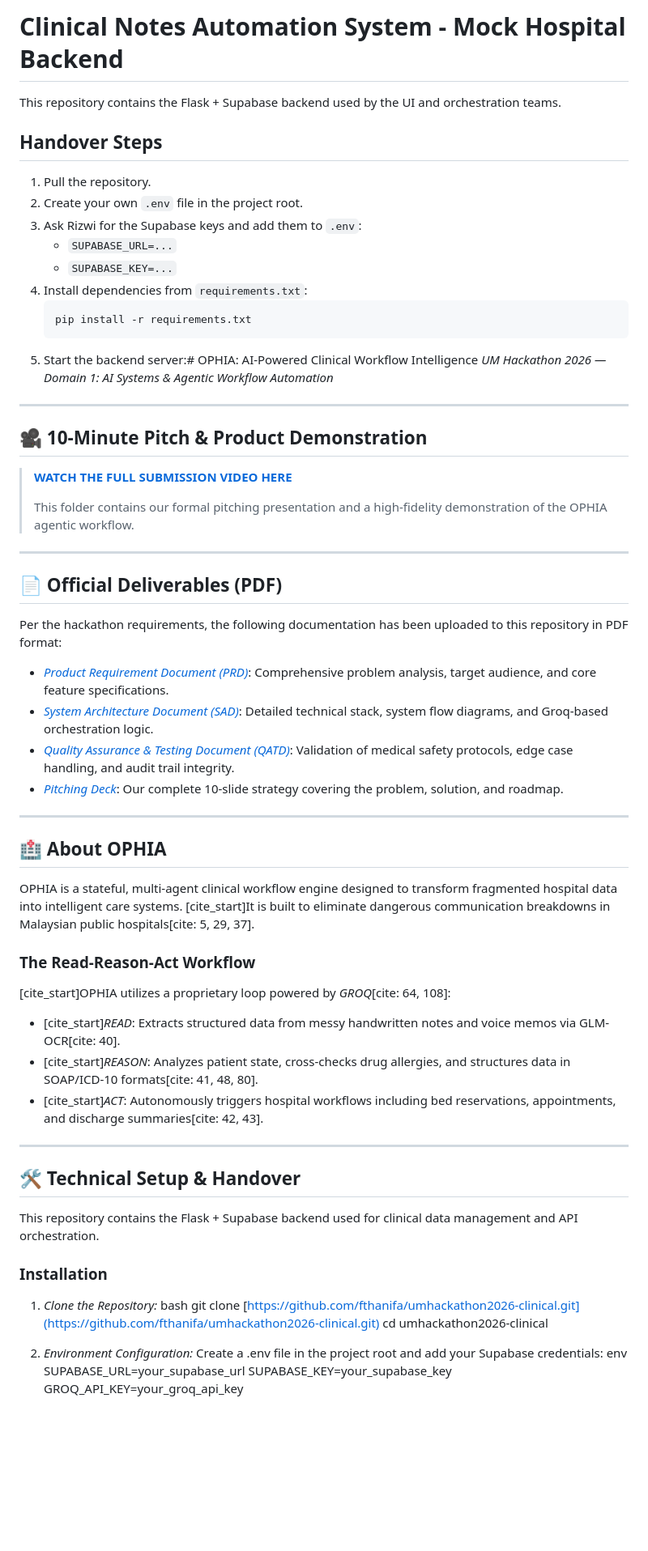
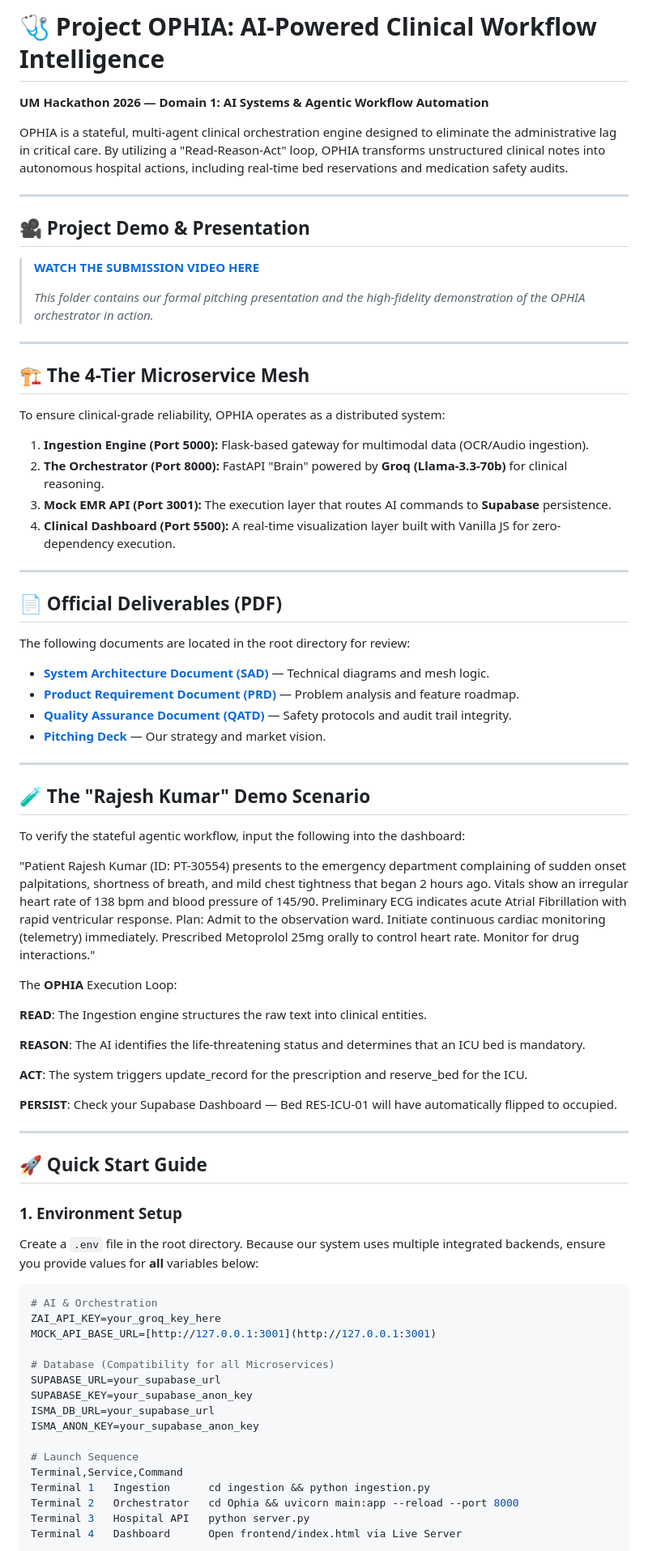
Before and after one commit to fthanifa/umhackathon2026-clinical, a Markdown page: README.md, the part around one of its changes. Shown at 81% size. GitHub-like rendering; blank space fills up the shorter version.

````diff
--- a/README.md
+++ b/README.md
@@ -1,66 +1,73 @@
-# Clinical Notes Automation System - Mock Hospital Backend
+# 🩺 Project OPHIA: AI-Powered Clinical Workflow Intelligence
+**UM Hackathon 2026 — Domain 1: AI Systems & Agentic Workflow Automation**
 
-This repository contains the Flask + Supabase backend used by the UI and orchestration teams.
-
-## Handover Steps
-
-1. Pull the repository.
-2. Create your own `.env` file in the project root.
-3. Ask Rizwi for the Supabase keys and add them to `.env`:
-   - `SUPABASE_URL=...`
-   - `SUPABASE_KEY=...`
-4. Install dependencies from `requirements.txt`:
-   ```powershell
-   pip install -r requirements.txt
-   ```
-5. Start the backend server:# OPHIA: AI-Powered Clinical Workflow Intelligence
-*UM Hackathon 2026 — Domain 1: AI Systems & Agentic Workflow Automation*
+OPHIA is a stateful, multi-agent clinical orchestration engine designed to eliminate the administrative lag in critical care. By utilizing a "Read-Reason-Act" loop, OPHIA transforms unstructured clinical notes into autonomous hospital actions, including real-time bed reservations and medication safety audits.
 
 ---
 
-## 🎥 10-Minute Pitch & Product Demonstration
-> **[WATCH THE FULL SUBMISSION VIDEO HERE](https://drive.google.com/drive/folders/1QwInfCI_nnIr09jofypu5DqwKQUyDCa6?usp=sharing)**
+## 🎥 Project Demo & Presentation
+> **[WATCH THE SUBMISSION VIDEO HERE](https://drive.google.com/drive/folders/1QwInfCI_nnIr09jofypu5DqwKQUyDCa6?usp=sharing)**
 >
->This folder contains our formal pitching presentation and a high-fidelity demonstration of the OPHIA agentic workflow.
+> *This folder contains our formal pitching presentation and the high-fidelity demonstration of the OPHIA orchestrator in action.*
+
+---
+
+## 🏗️ The 4-Tier Microservice Mesh
+To ensure clinical-grade reliability, OPHIA operates as a distributed system:
+
+1.  **Ingestion Engine (Port 5000):** Flask-based gateway for multimodal data (OCR/Audio ingestion).
+2.  **The Orchestrator (Port 8000):** FastAPI "Brain" powered by **Groq (Llama-3.3-70b)** for clinical reasoning.
+3.  **Mock EMR API (Port 3001):** The execution layer that routes AI commands to **Supabase** persistence.
+4.  **Clinical Dashboard (Port 5500):** A real-time visualization layer built with Vanilla JS for zero-dependency execution.
 
 ---
 
 ## 📄 Official Deliverables (PDF)
-Per the hackathon requirements, the following documentation has been uploaded to this repository in PDF format:
-
-* *[Product Requirement Document (PRD)](./PRD_OPHIA.pdf)*: Comprehensive problem analysis, target audience, and core feature specifications.
-* *[System Architecture Document (SAD)](./SAD_OPHIA.pdf)*: Detailed technical stack, system flow diagrams, and Groq-based orchestration logic.
-* *[Quality Assurance & Testing Document (QATD)](./QATD_OPHIA.pdf)*: Validation of medical safety protocols, edge case handling, and audit trail integrity.
-* *[Pitching Deck](./Pitch_Deck_OPHIA.pdf)*: Our complete 10-slide strategy covering the problem, solution, and roadmap.
+The following documents are located in the root directory for review:
+* **[System Architecture Document (SAD)](./SAD_Ophia.pdf)** — Technical diagrams and mesh logic.
+* **[Product Requirement Document (PRD)](./PRD_Ophia.pdf)** — Problem analysis and feature roadmap.
+* **[Quality Assurance Document (QATD)](./QATD_Ophia.pdf)** — Safety protocols and audit trail integrity.
+* **[Pitching Deck](./Ophia.pdf)** — Our strategy and market vision.
 
 ---
 
-## 🏥 About OPHIA
-OPHIA is a stateful, multi-agent clinical workflow engine designed to transform fragmented hospital data into intelligent care systems. [cite_start]It is built to eliminate dangerous communication breakdowns in Malaysian public hospitals[cite: 5, 29, 37].
+## 🧪 The "Rajesh Kumar" Demo Scenario
+To verify the stateful agentic workflow, input the following into the dashboard:
 
-### The Read-Reason-Act Workflow
-[cite_start]OPHIA utilizes a proprietary loop powered by *GROQ*[cite: 64, 108]:
-* [cite_start]*READ*: Extracts structured data from messy handwritten notes and voice memos via GLM-OCR[cite: 40].
-* [cite_start]*REASON*: Analyzes patient state, cross-checks drug allergies, and structures data in SOAP/ICD-10 formats[cite: 41, 48, 80].
-* [cite_start]*ACT*: Autonomously triggers hospital workflows including bed reservations, appointments, and discharge summaries[cite: 42, 43].
+"Patient Rajesh Kumar (ID: PT-30554) presents to the emergency department complaining of sudden onset palpitations, shortness of breath, and mild chest tightness that began 2 hours ago. Vitals show an irregular heart rate of 138 bpm and blood pressure of 145/90. Preliminary ECG indicates acute Atrial Fibrillation with rapid ventricular response. Plan: Admit to the observation ward. Initiate continuous cardiac monitoring (telemetry) immediately. Prescribed Metoprolol 25mg orally to control heart rate. Monitor for drug interactions."
+
+The **OPHIA** Execution Loop:
+
+**READ**: The Ingestion engine structures the raw text into clinical entities.
+
+**REASON**: The AI identifies the life-threatening status and determines that an ICU bed is mandatory.
+
+**ACT**: The system triggers update_record for the prescription and reserve_bed for the ICU.
+
+**PERSIST**: Check your Supabase Dashboard — Bed RES-ICU-01 will have automatically flipped to occupied.
 
 ---
 
-## 🛠 Technical Setup & Handover
+## 🚀 Quick Start Guide
 
-This repository contains the Flask + Supabase backend used for clinical data management and API orchestration.
+### 1. Environment Setup
+Create a `.env` file in the root directory. Because our system uses multiple integrated backends, ensure you provide values for **all** variables below:
 
-### Installation
-1.  *Clone the Repository:*
-    bash
-    git clone [https://github.com/fthanifa/umhackathon2026-clinical.git](https://github.com/fthanifa/umhackathon2026-clinical.git)
-    cd umhackathon2026-clinical
+```env
+# AI & Orchestration
+ZAI_API_KEY=your_groq_key_here
+MOCK_API_BASE_URL=[http://127.0.0.1:3001](http://127.0.0.1:3001)
 
+# Database (Compatibility for all Microservices)
+SUPABASE_URL=your_supabase_url
+SUPABASE_KEY=your_supabase_anon_key
+ISMA_DB_URL=your_supabase_url
+ISMA_ANON_KEY=your_supabase_anon_key
 
-2.  *Environment Configuration:*
-    Create a .env file in the project root and add your Supabase credentials:
-    env
-    SUPABASE_URL=your_supabase_url
-    SUPABASE_KEY=your_supabase_key
-    GROQ_API_KEY=your_groq_api_key
+# Launch Sequence
+Terminal,Service,Command
+Terminal 1   Ingestion      cd ingestion && python ingestion.py
+Terminal 2   Orchestrator   cd Ophia && uvicorn main:app --reload --port 8000
+Terminal 3   Hospital API   python server.py
+Terminal 4   Dashboard      Open frontend/index.html via Live Server
 
````
Also changed, not shown: other parts of README.md (+26 -36 lines).
